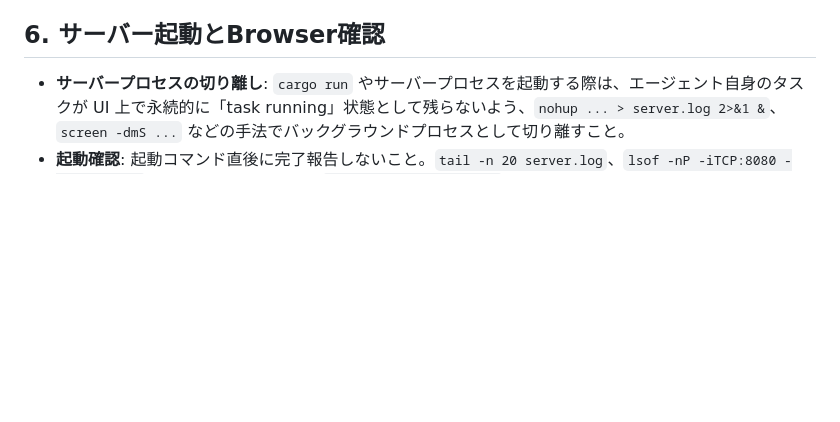
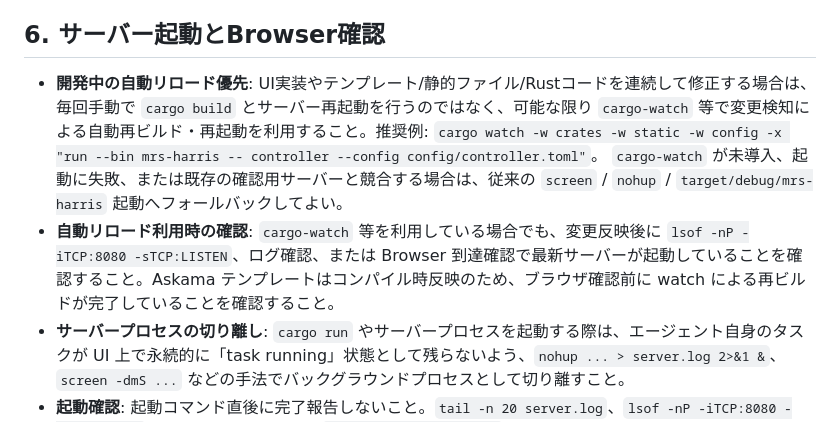
Before and after one commit to mori-shio/mrs-harris, a Markdown page: AGENTS.md, the part around the change. Drawn GitHub-style; blank space fills up the shorter version.

Commit message:
docs: prefer cargo watch for local reloads

```diff
--- a/AGENTS.md
+++ b/AGENTS.md
@@ -60,6 +60,12 @@
   migration を追加・変更した場合は、関連する Rust のDBアクセス、テンプレート表示、テストデータ、UI表示の整合性を確認すること。`job_runs` のような履歴データでは、採番・履歴ID・表示番号の一貫性を必ず確認すること。
 
 ## 6. サーバー起動とBrowser確認
+- **開発中の自動リロード優先**:
+  UI実装やテンプレート/静的ファイル/Rustコードを連続して修正する場合は、毎回手動で `cargo build` とサーバー再起動を行うのではなく、可能な限り `cargo-watch` 等で変更検知による自動再ビルド・再起動を利用すること。推奨例:
+  `cargo watch -w crates -w static -w config -x "run --bin mrs-harris -- controller --config config/controller.toml"`。
+  `cargo-watch` が未導入、起動に失敗、または既存の確認用サーバーと競合する場合は、従来の `screen` / `nohup` / `target/debug/mrs-harris` 起動へフォールバックしてよい。
+- **自動リロード利用時の確認**:
+  `cargo-watch` 等を利用している場合でも、変更反映後に `lsof -nP -iTCP:8080 -sTCP:LISTEN`、ログ確認、または Browser 到達確認で最新サーバーが起動していることを確認すること。Askama テンプレートはコンパイル時反映のため、ブラウザ確認前に watch による再ビルドが完了していることを確認すること。
 - **サーバープロセスの切り離し**:
   `cargo run` やサーバープロセスを起動する際は、エージェント自身のタスクが UI 上で永続的に「task running」状態として残らないよう、`nohup ... > server.log 2>&1 &`、`screen -dmS ...` などの手法でバックグラウンドプロセスとして切り離すこと。
 - **起動確認**:
```
